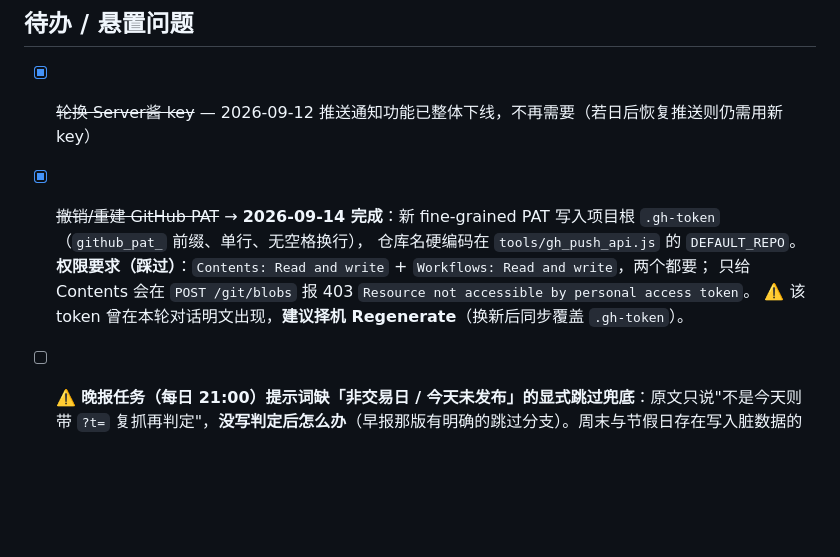
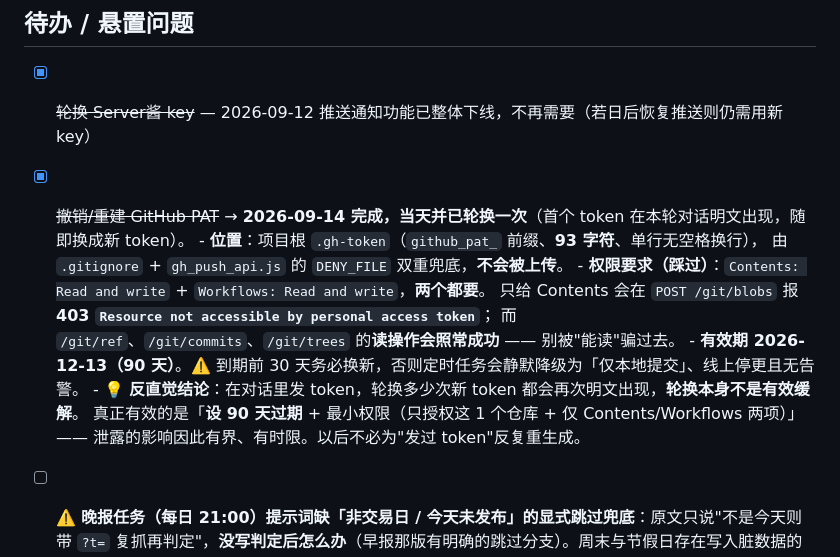
Before and after one commit to zoushiyun1999/astock-dashboard, a Markdown page: MEMORY.md, the part around the change. GitHub-like rendering; blank space fills up the shorter version.

Commit message:
文档：PAT 轮换完成，记入有效期与最小权限结论

```diff
--- a/MEMORY.md
+++ b/MEMORY.md
@@ -182,11 +182,16 @@ bash tools/publish.sh "说明"
 ## 待办 / 悬置问题
 
 - [x] ~~轮换 Server酱 key~~ — 2026-09-12 推送通知功能已整体下线，不再需要（若日后恢复推送则仍需用新 key）
-- [x] ~~撤销/重建 GitHub PAT~~ → **2026-09-14 完成**：新 fine-grained PAT 写入项目根 `.gh-token`（`github_pat_` 前缀、单行、无空格换行），
-      仓库名硬编码在 `tools/gh_push_api.js` 的 `DEFAULT_REPO`。
-      **权限要求（踩过）**：`Contents: Read and write` + `Workflows: Read and write`，两个都要；
-      只给 Contents 会在 `POST /git/blobs` 报 403 `Resource not accessible by personal access token`。
-      ⚠️ 该 token 曾在本轮对话明文出现，**建议择机 Regenerate**（换新后同步覆盖 `.gh-token`）。
+- [x] ~~撤销/重建 GitHub PAT~~ → **2026-09-14 完成，当天并已轮换一次**（首个 token 在本轮对话明文出现，随即换成新 token）。
+      - **位置**：项目根 `.gh-token`（`github_pat_` 前缀、**93 字符**、单行无空格换行），
+        由 `.gitignore` + `gh_push_api.js` 的 `DENY_FILE` 双重兜底，**不会被上传**。
+      - **权限要求（踩过）**：`Contents: Read and write` + `Workflows: Read and write`，**两个都要**。
+        只给 Contents 会在 `POST /git/blobs` 报 **403 `Resource not accessible by personal access token`**；
+        而 `/git/ref`、`/git/commits`、`/git/trees` 的**读操作会照常成功** —— 别被"能读"骗过去。
+      - **有效期 2026-12-13（90 天）**。⚠️ 到期前 30 天务必换新，否则定时任务会静默降级为「仅本地提交」、线上停更且无告警。
+      - 💡 **反直觉结论**：在对话里发 token，轮换多少次新 token 都会再次明文出现，**轮换本身不是有效缓解**。
+        真正有效的是「**设 90 天过期** + 最小权限（只授权这 1 个仓库 + 仅 Contents/Workflows 两项）」——
+        泄露的影响因此有界、有时限。以后不必为"发过 token"反复重生成。
 - [ ] ⚠️ **晚报任务（每日 21:00）提示词缺「非交易日 / 今天未发布」的显式跳过兜底**：原文只说"不是今天则带 `?t=` 复抓再判定"，**没写判定后怎么办**（早报那版有明确的跳过分支）。周末与节假日存在写入脏数据的风险，待用户决定是否补一句
 - [ ] 在 `config/site.json` 填 `domainExpiry`（79zl.cn 到期日）以启用到期提醒
 - [ ] `verify.gain` 口径改造：增加 `buyRet` / `openPct` / `locked` 字段，前端改显示实盘口径（当前显示的是市场涨跌幅，会让用户误以为跟着买能赚）
```
